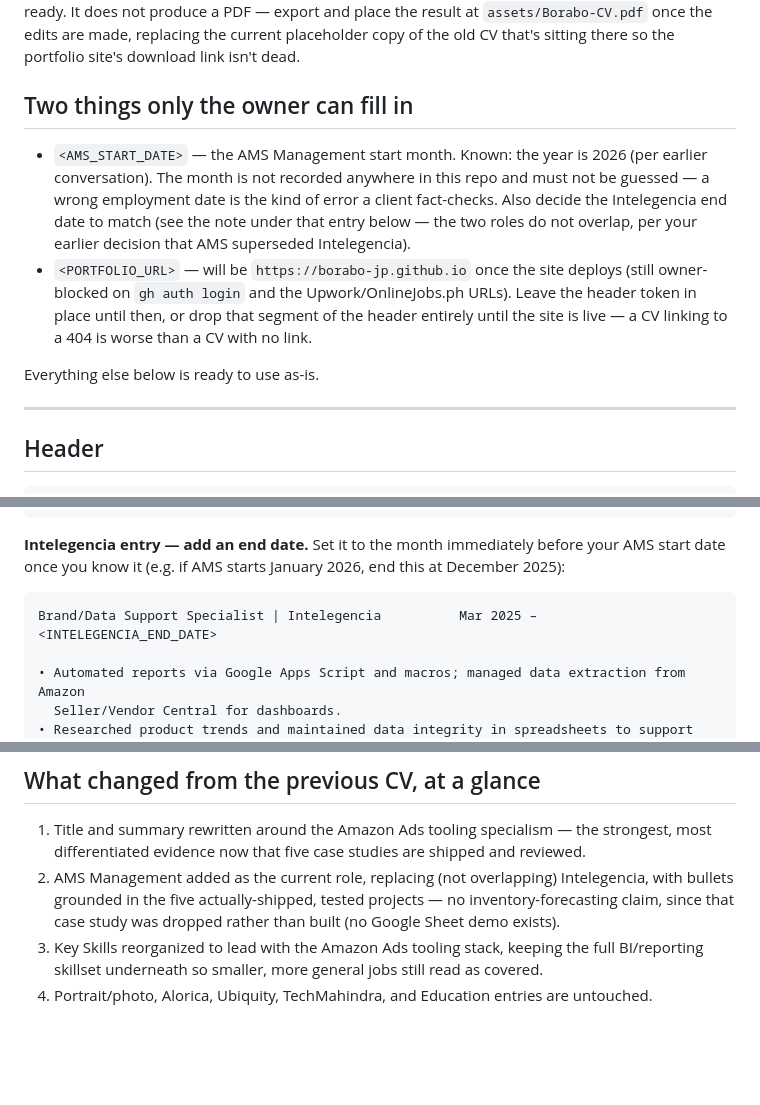
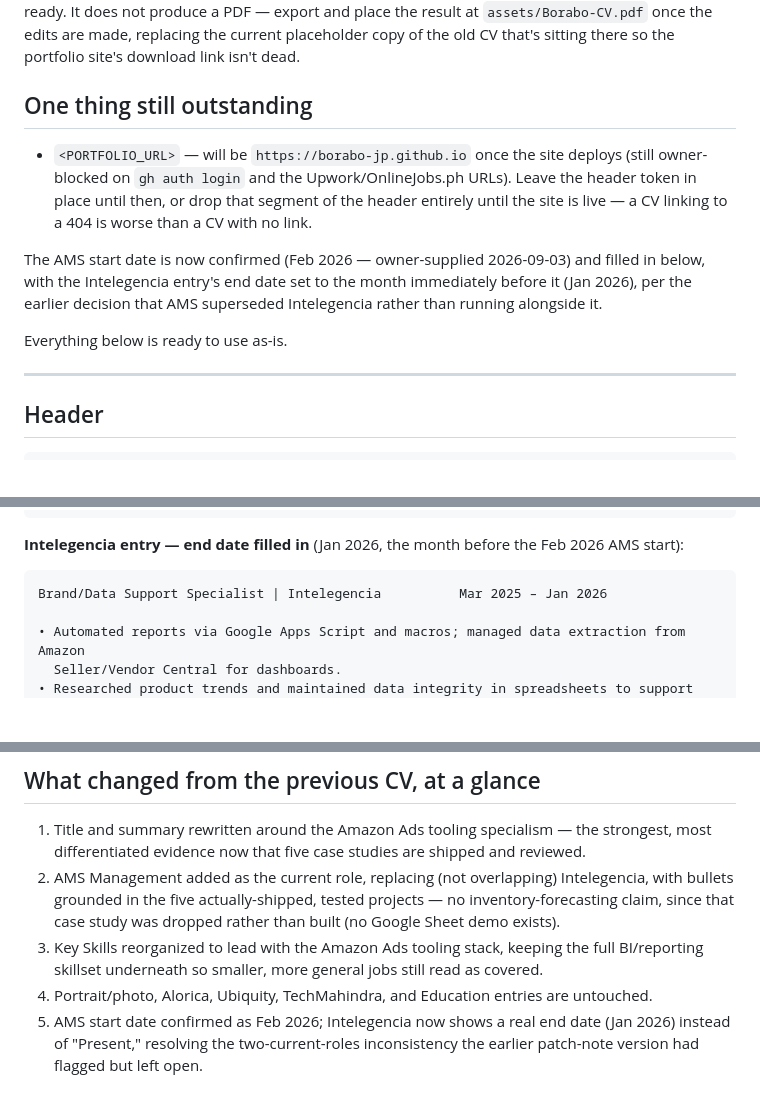
Before and after one commit to borabo-jp/borabo-jp.github.io, a Markdown page: docs/cv-revision.md, 3 parts joined by grey strips. GitHub-like rendering; blank space fills up the shorter version.

Commit message:
docs: fill in AMS start date in CV rewrite
Owner confirmed Feb 2026. Intelegencia's end date is set to Jan 2026,
the month immediately before, resolving the two-current-roles
inconsistency the previous draft had left open.

````diff
--- a/docs/cv-revision.md
+++ b/docs/cv-revision.md
@@ -7,19 +7,18 @@ copy-paste ready. It does not produce a PDF — export and place the result at
 `assets/Borabo-CV.pdf` once the edits are made, replacing the current placeholder copy of the old
 CV that's sitting there so the portfolio site's download link isn't dead.
 
-## Two things only the owner can fill in
+## One thing still outstanding
 
-- `<AMS_START_DATE>` — the AMS Management start month. Known: the year is 2026 (per earlier
-  conversation). The month is not recorded anywhere in this repo and must not be guessed — a wrong
-  employment date is the kind of error a client fact-checks. Also decide the Intelegencia end date
-  to match (see the note under that entry below — the two roles do not overlap, per your earlier
-  decision that AMS superseded Intelegencia).
 - `<PORTFOLIO_URL>` — will be `https://borabo-jp.github.io` once the site deploys (still
   owner-blocked on `gh auth login` and the Upwork/OnlineJobs.ph URLs). Leave the header token in
   place until then, or drop that segment of the header entirely until the site is live — a CV
   linking to a 404 is worse than a CV with no link.
 
-Everything else below is ready to use as-is.
+The AMS start date is now confirmed (Feb 2026 — owner-supplied 2026-09-03) and filled in below,
+with the Intelegencia entry's end date set to the month immediately before it (Jan 2026), per the
+earlier decision that AMS superseded Intelegencia rather than running alongside it.
+
+Everything below is ready to use as-is.
 
 ---
 
@@ -75,11 +74,10 @@ Automation & Data Systems Specialist | AMS Management          <AMS_START_DATE>
   tooling stack runs on, plus the agency's public-facing website.
 ```
 
-**Intelegencia entry — add an end date.** Set it to the month immediately before your AMS start
-date once you know it (e.g. if AMS starts January 2026, end this at December 2025):
+**Intelegencia entry — end date filled in** (Jan 2026, the month before the Feb 2026 AMS start):
 
 ```
-Brand/Data Support Specialist | Intelegencia          Mar 2025 – <INTELEGENCIA_END_DATE>
+Brand/Data Support Specialist | Intelegencia          Mar 2025 – Jan 2026
 
 • Automated reports via Google Apps Script and macros; managed data extraction from Amazon
   Seller/Vendor Central for dashboards.
@@ -182,3 +180,6 @@ documentation and SOPs for non-technical operators.
 3. Key Skills reorganized to lead with the Amazon Ads tooling stack, keeping the full BI/reporting
    skillset underneath so smaller, more general jobs still read as covered.
 4. Portrait/photo, Alorica, Ubiquity, TechMahindra, and Education entries are untouched.
+5. AMS start date confirmed as Feb 2026; Intelegencia now shows a real end date (Jan 2026) instead
+   of "Present," resolving the two-current-roles inconsistency the earlier patch-note version had
+   flagged but left open.
````
Also changed, not shown: other parts of docs/cv-revision.md (+1 -1 lines).
